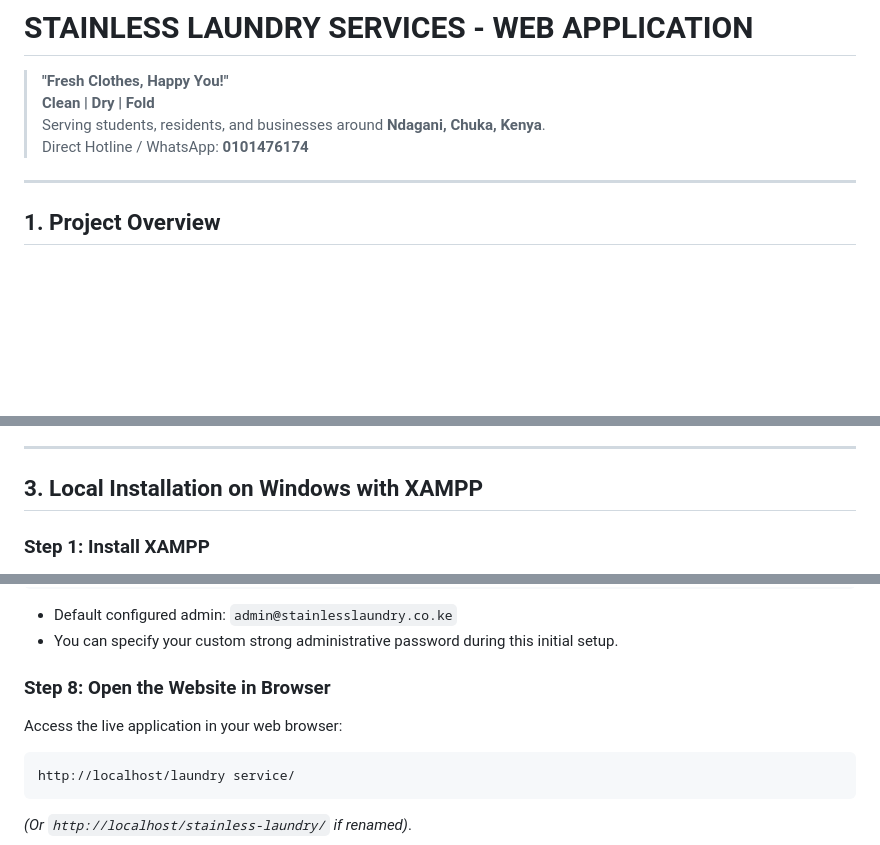
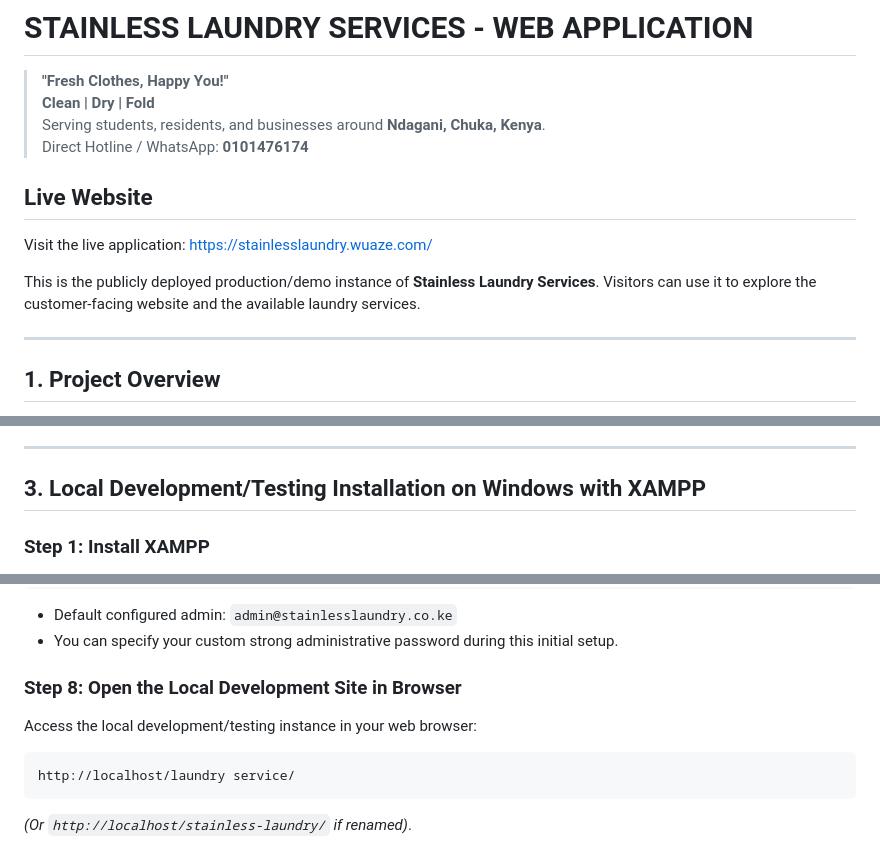
Before and after one commit to caintcreation/stainless_laundry, a Markdown page: README.md, 3 parts joined by grey strips. Drawn GitHub-style; blank space fills up the shorter version.

Commit message:
Document deployed live website in README
Co-authored-by: caintcreation <238536651+caintcreation@users.noreply.github.com>

````diff
--- a/README.md
+++ b/README.md
@@ -4,6 +4,12 @@
 > **Clean | Dry | Fold**
 > Serving students, residents, and businesses around **Ndagani, Chuka, Kenya**.
 > Direct Hotline / WhatsApp: **0101476174**
+
+## Live Website
+
+Visit the live application: [https://stainlesslaundry.wuaze.com/](https://stainlesslaundry.wuaze.com/)
+
+This is the publicly deployed production/demo instance of **Stainless Laundry Services**. Visitors can use it to explore the customer-facing website and the available laundry services.
 
 ---
 
@@ -34,7 +40,7 @@ This platform implements the complete laundry service journey based on the offic
 
 ---
 
-## 3. Local Installation on Windows with XAMPP
+## 3. Local Development/Testing Installation on Windows with XAMPP
 
 ### Step 1: Install XAMPP
 1. Download **XAMPP for Windows** (with PHP 8.2 or newer) from [Apache Friends](https://www.apachefriends.org/).
@@ -86,8 +92,8 @@ http://localhost/laundry service/setup-admin.php
 - Default configured admin: `admin@stainlesslaundry.co.ke`
 - You can specify your custom strong administrative password during this initial setup.
 
-### Step 8: Open the Website in Browser
-Access the live application in your web browser:
+### Step 8: Open the Local Development Site in Browser
+Access the local development/testing instance in your web browser:
 ```
 http://localhost/laundry service/
 ```
````
